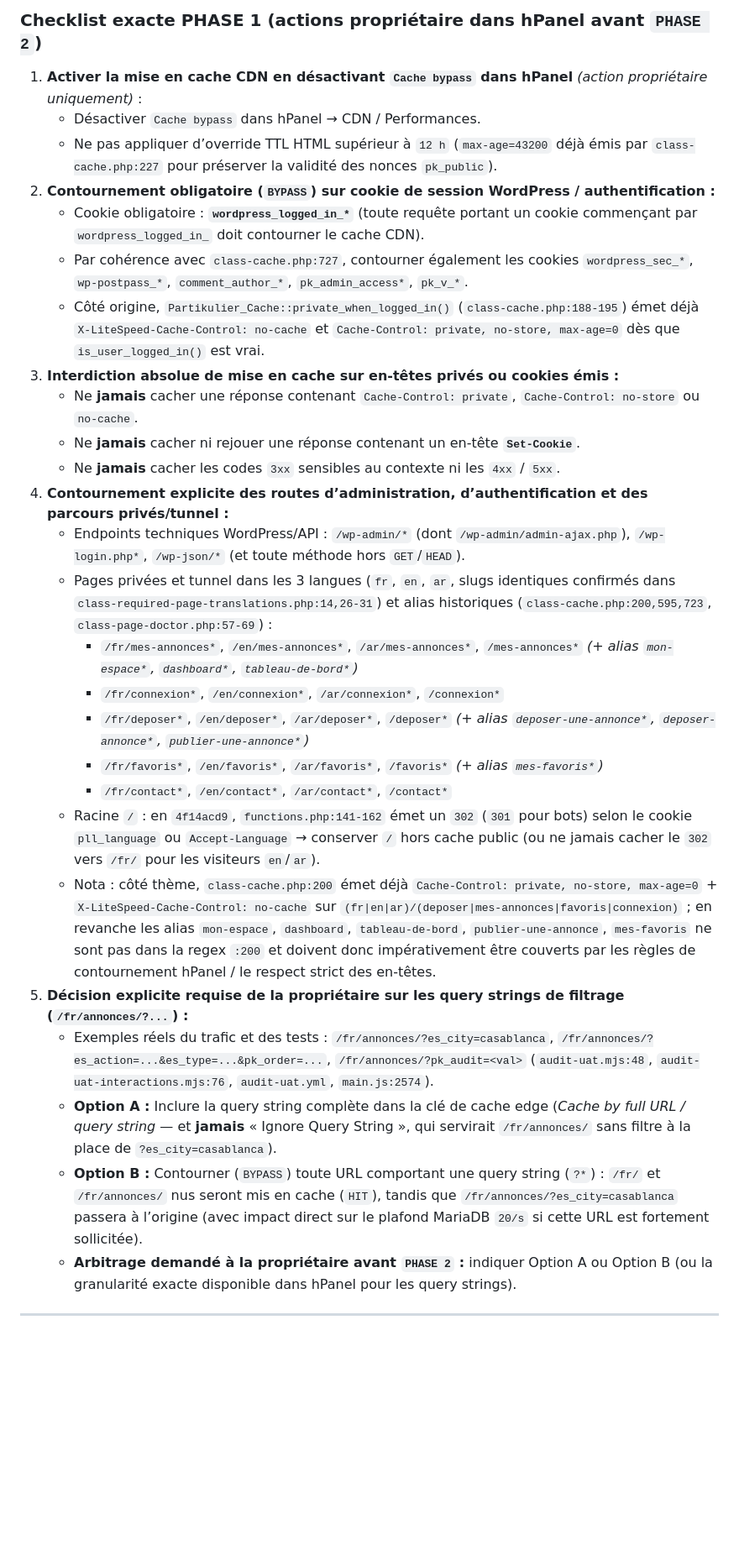
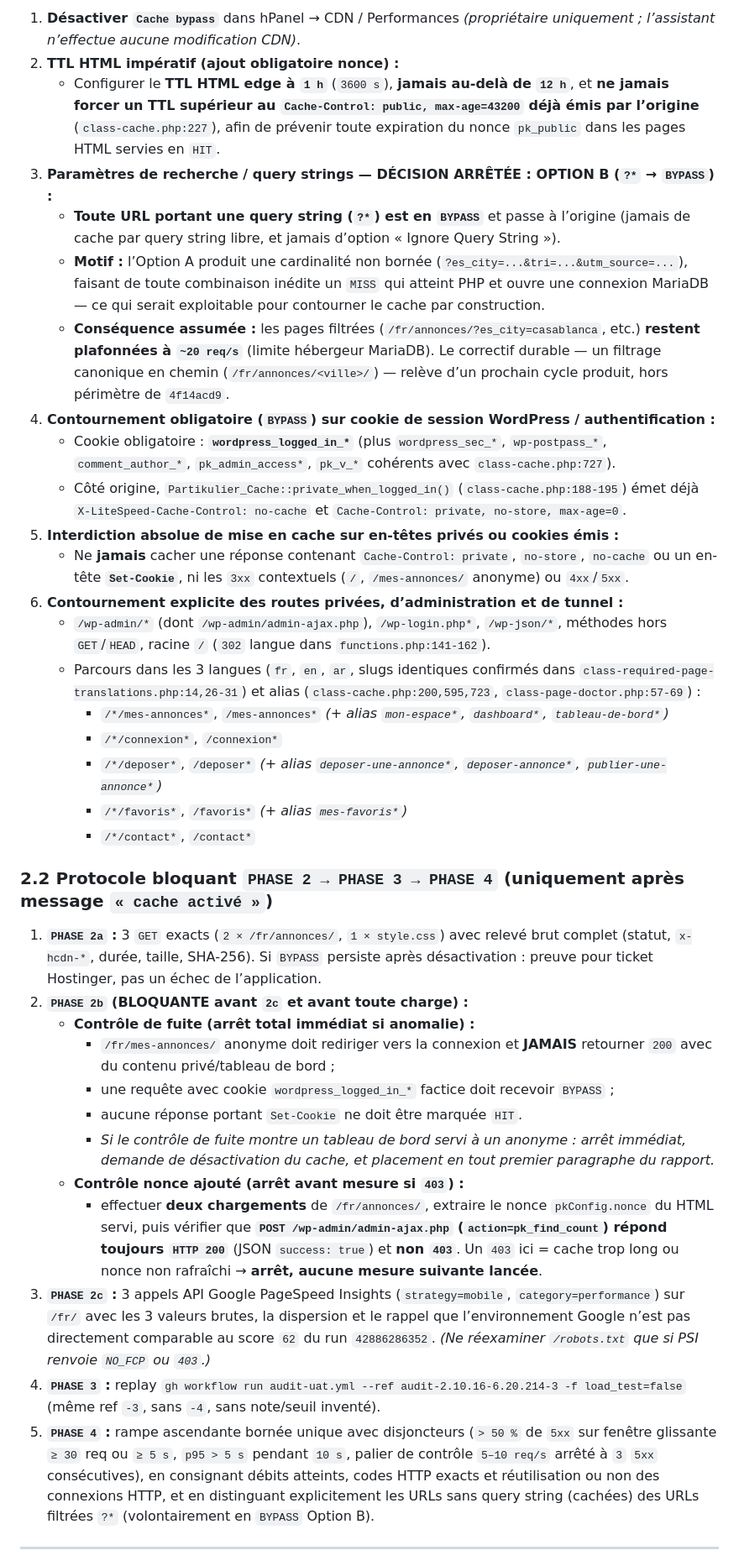
Before and after one commit to hajarbenmlih91-cloud/partikulier3, a Markdown page: docs/audit/ARCHIVE-HOSTINGER-2026-11-10-ET-PHASE-0-1.md, the part around one of its changes. Shown at 84% size. Drawn GitHub-style; blank space fills up the shorter version.

Commit message:
docs(audit): integre Option B (BYPASS ?*), TTL 1h, controle nonce PHASE 2b et statuts Hostinger

```diff
--- a/docs/audit/ARCHIVE-HOSTINGER-2026-11-10-ET-PHASE-0-1.md
+++ b/docs/audit/ARCHIVE-HOSTINGER-2026-11-10-ET-PHASE-0-1.md
@@ -94,32 +92,39 @@ Constat factuel : cette réponse vient directement de `hcdn` (environnement temp
 
-### Checklist exacte PHASE 1 (actions propriétaire dans hPanel avant `PHASE 2`)
+1. **Désactiver `Cache bypass`** dans hPanel → CDN / Performances *(propriétaire uniquement ; l’assistant n’effectue aucune modification CDN)*.
+2. **TTL HTML impératif (ajout obligatoire nonce) :**
+   - Configurer le **TTL HTML edge à `1 h`** (`3600 s`), **jamais au-delà de `12 h`**, et **ne jamais forcer un TTL supérieur au `Cache-Control: public, max-age=43200` déjà émis par l’origine** (`class-cache.php:227`), afin de prévenir toute expiration du nonce `pk_public` dans les pages HTML servies en `HIT`.
+3. **Paramètres de recherche / query strings — DÉCISION ARRÊTÉE : OPTION B (`?*` → `BYPASS`) :**
+   - **Toute URL portant une query string (`?*`) est en `BYPASS`** et passe à l’origine (jamais de cache par query string libre, et jamais d’option « Ignore Query String »).
+   - **Motif :** l’Option A produit une cardinalité non bornée (`?es_city=...&tri=...&utm_source=...`), faisant de toute combinaison inédite un `MISS` qui atteint PHP et ouvre une connexion MariaDB — ce qui serait exploitable pour contourner le cache par construction.
+   - **Conséquence assumée :** les pages filtrées (`/fr/annonces/?es_city=casablanca`, etc.) **restent plafonnées à `~20 req/s`** (limite hébergeur MariaDB). Le correctif durable — un filtrage canonique en chemin (`/fr/annonces/<ville>/`) — relève d’un prochain cycle produit, hors périmètre de `4f14acd9`.
+4. **Contournement obligatoire (`BYPASS`) sur cookie de session WordPress / authentification :**
+   - Cookie obligatoire : **`wordpress_logged_in_*`** (plus `wordpress_sec_*`, `wp-postpass_*`, `comment_author_*`, `pk_admin_access*`, `pk_v_*` cohérents avec `class-cache.php:727`).
+   - Côté origine, `Partikulier_Cache::private_when_logged_in()` (`class-cache.php:188-195`) émet déjà `X-LiteSpeed-Cache-Control: no-cache` et `Cache-Control: private, no-store, max-age=0`.
+5. **Interdiction absolue de mise en cache sur en-têtes privés ou cookies émis :**
+   - Ne **jamais** cacher une réponse contenant `Cache-Control: private`, `no-store`, `no-cache` ou un en-tête **`Set-Cookie`**, ni les `3xx` contextuels (`/`, `/mes-annonces/` anonyme) ou `4xx`/`5xx`.
+6. **Contournement explicite des routes privées, d’administration et de tunnel :**
+   - `/wp-admin/*` (dont `/wp-admin/admin-ajax.php`), `/wp-login.php*`, `/wp-json/*`, méthodes hors `GET`/`HEAD`, racine `/` (`302` langue dans `functions.php:141-162`).
+   - Parcours dans les 3 langues (`fr`, `en`, `ar`, slugs identiques confirmés dans `class-required-page-translations.php:14,26-31`) et alias (`class-cache.php:200,595,723`, `class-page-doctor.php:57-69`) :
+     - `/*/mes-annonces*`, `/mes-annonces*` *(+ alias `mon-espace*`, `dashboard*`, `tableau-de-bord*`)*
+     - `/*/connexion*`, `/connexion*`
+     - `/*/deposer*`, `/deposer*` *(+ alias `deposer-une-annonce*`, `deposer-annonce*`, `publier-une-annonce*`)*
+     - `/*/favoris*`, `/favoris*` *(+ alias `mes-favoris*`)*
+     - `/*/contact*`, `/contact*`
 
-1. **Activer la mise en cache CDN en désactivant `Cache bypass` dans hPanel** *(action propriétaire uniquement)* :
-   - Désactiver `Cache bypass` dans hPanel → CDN / Performances.
-   - Ne pas appliquer d’override TTL HTML supérieur à `12 h` (`max-age=43200` déjà émis par `class-cache.php:227` pour préserver la validité des nonces `pk_public`).
-2. **Contournement obligatoire (`BYPASS`) sur cookie de session WordPress / authentification :**
-   - Cookie obligatoire : **`wordpress_logged_in_*`** (toute requête portant un cookie commençant par `wordpress_logged_in_` doit contourner le cache CDN).
-   - Par cohérence avec `class-cache.php:727`, contourner également les cookies `wordpress_sec_*`, `wp-postpass_*`, `comment_author_*`, `pk_admin_access*`, `pk_v_*`.
-   - Côté origine, `Partikulier_Cache::private_when_logged_in()` (`class-cache.php:188-195`) émet déjà `X-LiteSpeed-Cache-Control: no-cache` et `Cache-Control: private, no-store, max-age=0` dès que `is_user_logged_in()` est vrai.
-3. **Interdiction absolue de mise en cache sur en-têtes privés ou cookies émis :**
-   - Ne **jamais** cacher une réponse contenant `Cache-Control: private`, `Cache-Control: no-store` ou `no-cache`.
-   - Ne **jamais** cacher ni rejouer une réponse contenant un en-tête **`Set-Cookie`**.
-   - Ne **jamais** cacher les codes `3xx` sensibles au contexte ni les `4xx` / `5xx`.
-4. **Contournement explicite des routes d’administration, d’authentification et des parcours privés/tunnel :**
-   - Endpoints techniques WordPress/API : `/wp-admin/*` (dont `/wp-admin/admin-ajax.php`), `/wp-login.php*`, `/wp-json/*` (et toute méthode hors `GET`/`HEAD`).
-   - Pages privées et tunnel dans les 3 langues (`fr`, `en`, `ar`, slugs identiques confirmés dans `class-required-page-translations.php:14,26-31`) et alias historiques (`class-cache.php:200,595,723`, `class-page-doctor.php:57-69`) :
-     - `/fr/mes-annonces*`, `/en/mes-annonces*`, `/ar/mes-annonces*`, `/mes-annonces*` *(+ alias `mon-espace*`, `dashboard*`, `tableau-de-bord*`)*
-     - `/fr/connexion*`, `/en/connexion*`, `/ar/connexion*`, `/connexion*`
-     - `/fr/deposer*`, `/en/deposer*`, `/ar/deposer*`, `/deposer*` *(+ alias `deposer-une-annonce*`, `deposer-annonce*`, `publier-une-annonce*`)*
-     - `/fr/favoris*`, `/en/favoris*`, `/ar/favoris*`, `/favoris*` *(+ alias `mes-favoris*`)*
-     - `/fr/contact*`, `/en/contact*`, `/ar/contact*`, `/contact*`
-   - Racine `/` : en `4f14acd9`, `functions.php:141-162` émet un `302` (`301` pour bots) selon le cookie `pll_language` ou `Accept-Language` → conserver `/` hors cache public (ou ne jamais cacher le `302` vers `/fr/` pour les visiteurs `en`/`ar`).
-   - Nota : côté thème, `class-cache.php:200` émet déjà `Cache-Control: private, no-store, max-age=0` + `X-LiteSpeed-Cache-Control: no-cache` sur `(fr|en|ar)/(deposer|mes-annonces|favoris|connexion)` ; en revanche les alias `mon-espace`, `dashboard`, `tableau-de-bord`, `publier-une-annonce`, `mes-favoris` ne sont pas dans la regex `:200` et doivent donc impérativement être couverts par les règles de contournement hPanel / le respect strict des en-têtes.
-5. **Décision explicite requise de la propriétaire sur les query strings de filtrage (`/fr/annonces/?...`) :**
-   - Exemples réels du trafic et des tests : `/fr/annonces/?es_city=casablanca`, `/fr/annonces/?es_action=...&es_type=...&pk_order=...`, `/fr/annonces/?pk_audit=<val>` (`audit-uat.mjs:48`, `audit-uat-interactions.mjs:76`, `audit-uat.yml`, `main.js:2574`).
-   - **Option A :** Inclure la query string complète dans la clé de cache edge (*Cache by full URL / query string* — et **jamais** « Ignore Query String », qui servirait `/fr/annonces/` sans filtre à la place de `?es_city=casablanca`).
-   - **Option B :** Contourner (`BYPASS`) toute URL comportant une query string (`?*`) : `/fr/` et `/fr/annonces/` nus seront mis en cache (`HIT`), tandis que `/fr/annonces/?es_city=casablanca` passera à l’origine (avec impact direct sur le plafond MariaDB `20/s` si cette URL est fortement sollicitée).
-   - **Arbitrage demandé à la propriétaire avant `PHASE 2` :** indiquer Option A ou Option B (ou la granularité exacte disponible dans hPanel pour les query strings).
+### 2.2 Protocole bloquant `PHASE 2 → PHASE 3 → PHASE 4` (uniquement après message `« cache activé »`)
+
+1. **`PHASE 2a` :** 3 `GET` exacts (`2 × /fr/annonces/`, `1 × style.css`) avec relevé brut complet (statut, `x-hcdn-*`, durée, taille, SHA-256). Si `BYPASS` persiste après désactivation : preuve pour ticket Hostinger, pas un échec de l’application.
+2. **`PHASE 2b` (BLOQUANTE avant `2c` et avant toute charge) :**
+   - **Contrôle de fuite (arrêt total immédiat si anomalie) :**
+     - `/fr/mes-annonces/` anonyme doit rediriger vers la connexion et **JAMAIS** retourner `200` avec du contenu privé/tableau de bord ;
+     - une requête avec cookie `wordpress_logged_in_*` factice doit recevoir `BYPASS` ;
+     - aucune réponse portant `Set-Cookie` ne doit être marquée `HIT`.
+     - *Si le contrôle de fuite montre un tableau de bord servi à un anonyme : arrêt immédiat, demande de désactivation du cache, et placement en tout premier paragraphe du rapport.*
+   - **Contrôle nonce ajouté (arrêt avant mesure si `403`) :**
+     - effectuer **deux chargements** de `/fr/annonces/`, extraire le nonce `pkConfig.nonce` du HTML servi, puis vérifier que **`POST /wp-admin/admin-ajax.php` (`action=pk_find_count`) répond toujours `HTTP 200`** (JSON `success: true`) et **non `403`**. Un `403` ici = cache trop long ou nonce non rafraîchi → **arrêt, aucune mesure suivante lancée**.
+3. **`PHASE 2c` :** 3 appels API Google PageSpeed Insights (`strategy=mobile`, `category=performance`) sur `/fr/` avec les 3 valeurs brutes, la dispersion et le rappel que l’environnement Google n’est pas directement comparable au score `62` du run `42886286352`. *(Ne réexaminer `/robots.txt` que si PSI renvoie `NO_FCP` ou `403`.)*
+4. **`PHASE 3` :** replay `gh workflow run audit-uat.yml --ref audit-2.10.16-6.20.214-3 -f load_test=false` (même ref `-3`, sans `-4`, sans note/seuil inventé).
+5. **`PHASE 4` :** rampe ascendante bornée unique avec disjoncteurs (`> 50 %` de `5xx` sur fenêtre glissante `≥ 30` req ou `≥ 5 s`, `p95 > 5 s` pendant `10 s`, palier de contrôle `5–10 req/s` arrêté à `3` `5xx` consécutives), en consignant débits atteints, codes HTTP exacts et réutilisation ou non des connexions HTTP, et en distinguant explicitement les URLs sans query string (cachées) des URLs filtrées `?*` (volontairement en `BYPASS` Option B).
 
 ---
 
```
Also changed, not shown: other parts of docs/audit/ARCHIVE-HOSTINGER-2026-11-10-ET-PHASE-0-1.md (+32 -36 lines).
